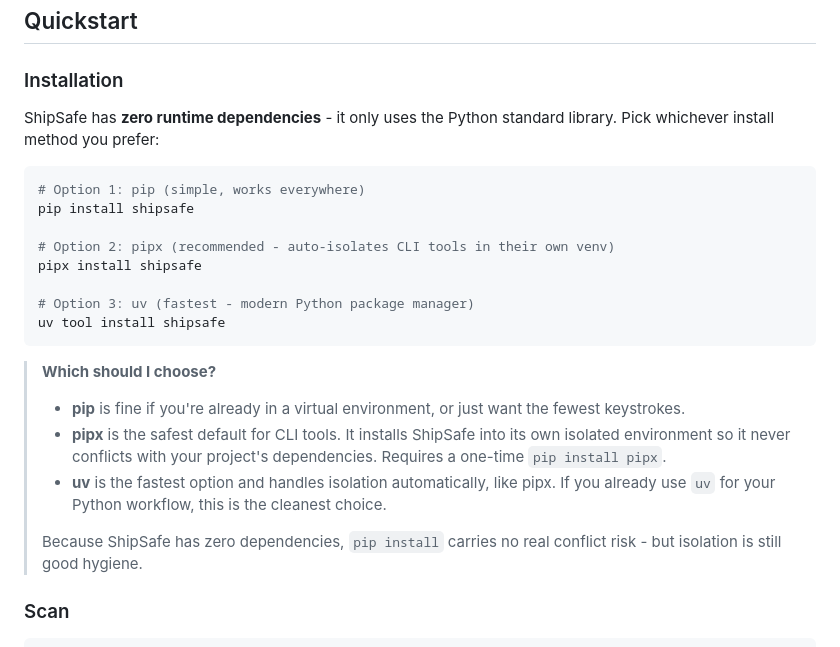
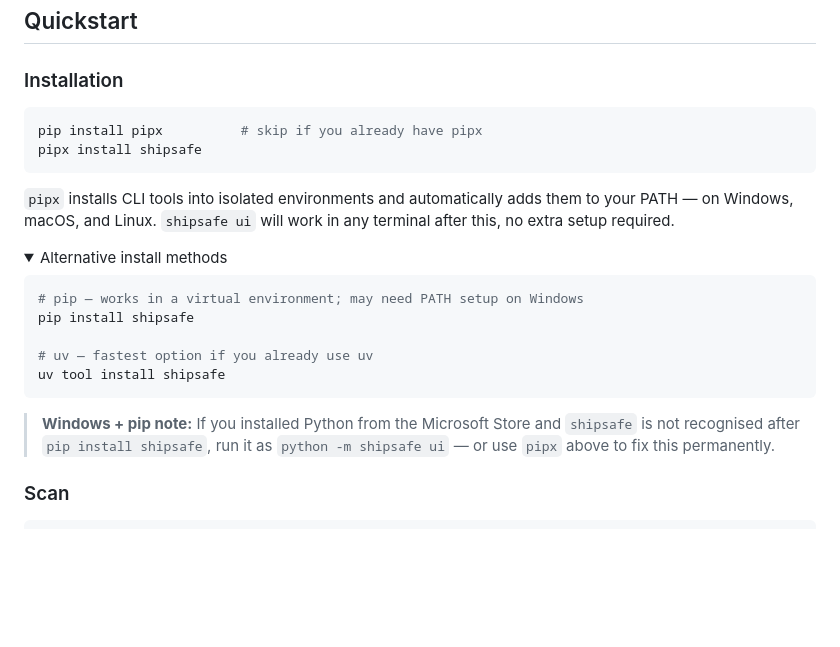
Before and after one commit to psykris/shipsafe, a Markdown page: README.md, the part around one of its changes. GitHub-like rendering; folded sections open; blank space fills up the shorter version.

Commit message:
fix: make shipsafe ui promise true on all platforms
Lead with pipx as primary install method — pipx auto-adds scripts to
PATH on Windows, macOS, and Linux so 'shipsafe ui' works immediately
after install with no extra configuration.

Add python -m shipsafe fallback note for Windows Store Python users.
Bury pip/uv alternatives in a collapsed <details> block.

Co-Authored-By: Claude Sonnet 4.6 <noreply@anthropic.com>

````diff
--- a/README.md
+++ b/README.md
@@ -37,25 +37,27 @@ Full verification guide: [TRUST.md](TRUST.md)
 
 ### Installation
 
-ShipSafe has **zero runtime dependencies** - it only uses the Python standard library. Pick whichever install method you prefer:
+```bash
+pip install pipx          # skip if you already have pipx
+pipx install shipsafe
+```
+
+`pipx` installs CLI tools into isolated environments and automatically adds them to your PATH — on Windows, macOS, and Linux. `shipsafe ui` will work in any terminal after this, no extra setup required.
+
+<details>
+<summary>Alternative install methods</summary>
 
 ```bash
-# Option 1: pip (simple, works everywhere)
+# pip — works in a virtual environment; may need PATH setup on Windows
 pip install shipsafe
 
-# Option 2: pipx (recommended - auto-isolates CLI tools in their own venv)
-pipx install shipsafe
-
-# Option 3: uv (fastest - modern Python package manager)
+# uv — fastest option if you already use uv
 uv tool install shipsafe
 ```
 
-> **Which should I choose?**
-> - **pip** is fine if you're already in a virtual environment, or just want the fewest keystrokes.
-> - **pipx** is the safest default for CLI tools. It installs ShipSafe into its own isolated environment so it never conflicts with your project's dependencies. Requires a one-time `pip install pipx`.
-> - **uv** is the fastest option and handles isolation automatically, like pipx. If you already use `uv` for your Python workflow, this is the cleanest choice.
->
-> Because ShipSafe has zero dependencies, `pip install` carries no real conflict risk - but isolation is still good hygiene.
+> **Windows + pip note:** If you installed Python from the Microsoft Store and `shipsafe` is not recognised after `pip install shipsafe`, run it as `python -m shipsafe ui` — or use `pipx` above to fix this permanently.
+
+</details>
 
 ### Scan
 
````
Also changed, not shown: other parts of README.md (+1 -1 lines).
